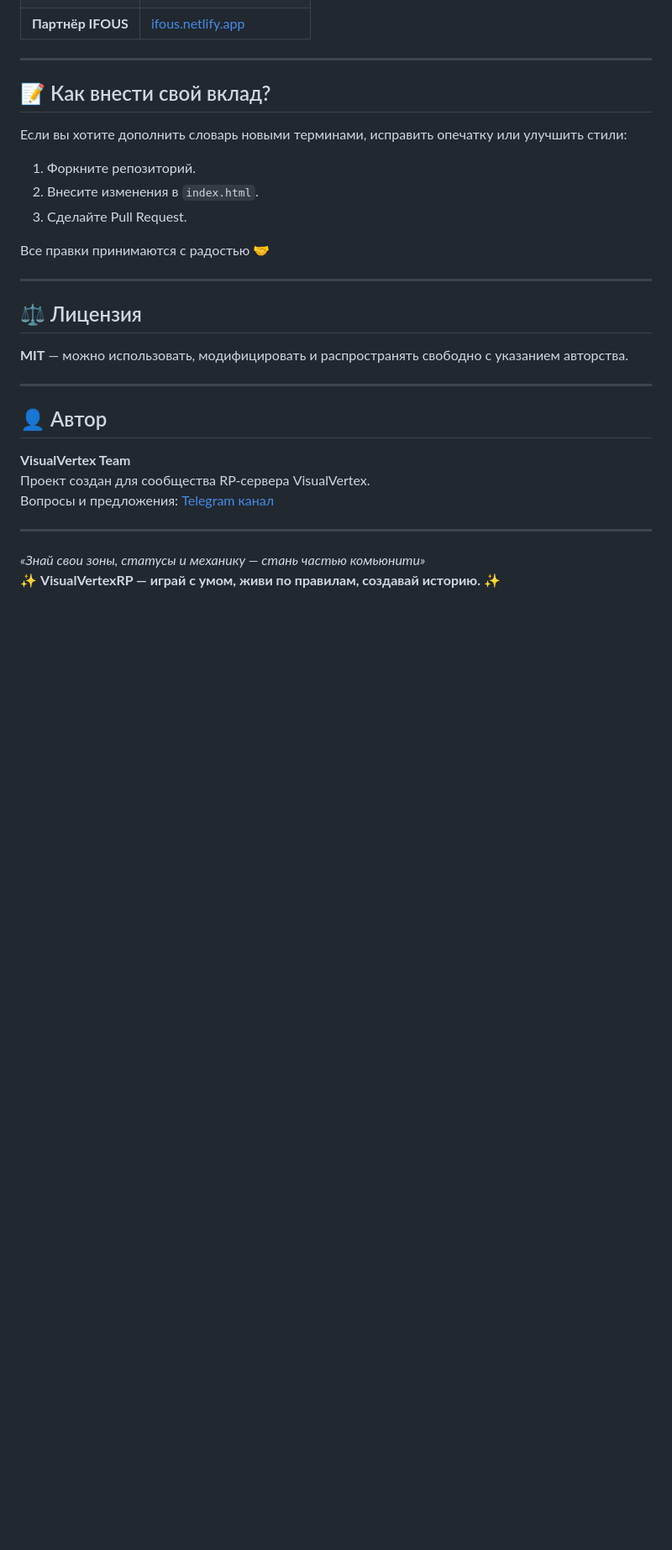
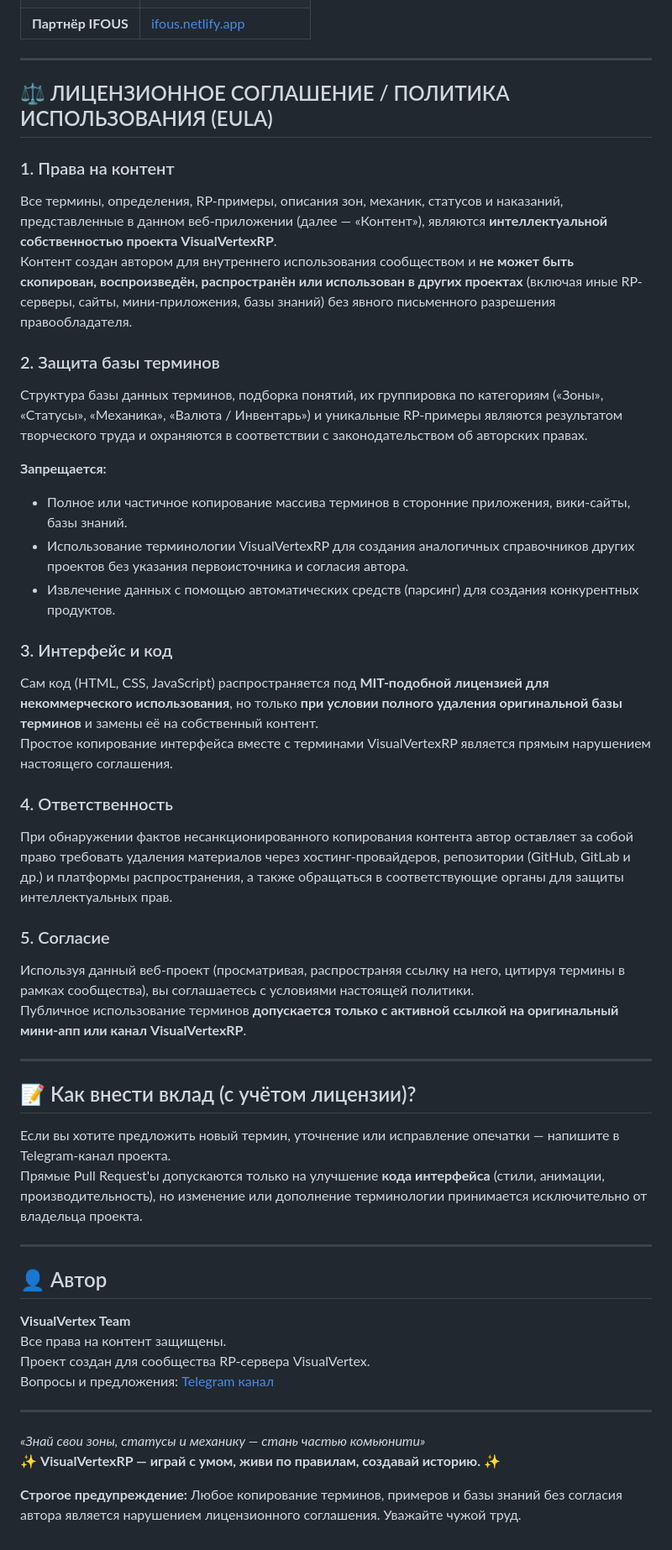
Before and after one commit to SashaMaencraft/yourname, a Markdown page: README.md, the part around one of its changes. Shown at 84% size. Rendered like a GitHub page; blank space fills up the shorter version.

```diff
--- a/README.md
+++ b/README.md
@@ -79,27 +79,44 @@
 
 ---
 
-## 📝 Как внести свой вклад?
+## ⚖️ ЛИЦЕНЗИОННОЕ СОГЛАШЕНИЕ / ПОЛИТИКА ИСПОЛЬЗОВАНИЯ (EULA)
 
-Если вы хотите дополнить словарь новыми терминами, исправить опечатку или улучшить стили:
+### 1. Права на контент
+Все термины, определения, RP-примеры, описания зон, механик, статусов и наказаний, представленные в данном веб-приложении (далее — «Контент»), являются **интеллектуальной собственностью проекта VisualVertexRP**.
+Контент создан автором для внутреннего использования сообществом и **не может быть скопирован, воспроизведён, распространён или использован в других проектах** (включая иные RP-серверы, сайты, мини-приложения, базы знаний) без явного письменного разрешения правообладателя.
 
-1. Форкните репозиторий.
-2. Внесите изменения в `index.html`.
-3. Сделайте Pull Request.
+### 2. Защита базы терминов
+Структура базы данных терминов, подборка понятий, их группировка по категориям («Зоны», «Статусы», «Механика», «Валюта / Инвентарь») и уникальные RP-примеры являются результатом творческого труда и охраняются в соответствии с законодательством об авторских правах.
 
-Все правки принимаются с радостью 🤝
+**Запрещается:**
+- Полное или частичное копирование массива терминов в сторонние приложения, вики-сайты, базы знаний.
+- Использование терминологии VisualVertexRP для создания аналогичных справочников других проектов без указания первоисточника и согласия автора.
+- Извлечение данных с помощью автоматических средств (парсинг) для создания конкурентных продуктов.
+
+### 3. Интерфейс и код
+Сам код (HTML, CSS, JavaScript) распространяется под **MIT-подобной лицензией для некоммерческого использования**, но только **при условии полного удаления оригинальной базы терминов** и замены её на собственный контент.
+Простое копирование интерфейса вместе с терминами VisualVertexRP является прямым нарушением настоящего соглашения.
+
+### 4. Ответственность
+При обнаружении фактов несанкционированного копирования контента автор оставляет за собой право требовать удаления материалов через хостинг-провайдеров, репозитории (GitHub, GitLab и др.) и платформы распространения, а также обращаться в соответствующие органы для защиты интеллектуальных прав.
+
+### 5. Согласие
+Используя данный веб-проект (просматривая, распространяя ссылку на него, цитируя термины в рамках сообщества), вы соглашаетесь с условиями настоящей политики.
+Публичное использование терминов **допускается только с активной ссылкой на оригинальный мини-апп или канал VisualVertexRP**.
 
 ---
 
-## ⚖️ Лицензия
+## 📝 Как внести вклад (с учётом лицензии)?
 
-**MIT** — можно использовать, модифицировать и распространять свободно с указанием авторства.
+Если вы хотите предложить новый термин, уточнение или исправление опечатки — напишите в Telegram-канал проекта.
+Прямые Pull Request'ы допускаются только на улучшение **кода интерфейса** (стили, анимации, производительность), но изменение или дополнение терминологии принимается исключительно от владельца проекта.
 
 ---
 
 ## 👤 Автор
 
 **VisualVertex Team**
+Все права на контент защищены.
 Проект создан для сообщества RP-сервера VisualVertex.
 Вопросы и предложения: [Telegram канал](https://t.me/VisualVertex)
 
@@ -107,3 +124,5 @@
 
 *«Знай свои зоны, статусы и механику — стань частью комьюнити»*
 ✨ **VisualVertexRP — играй с умом, живи по правилам, создавай историю.** ✨
+
+**Строгое предупреждение:** Любое копирование терминов, примеров и базы знаний без согласия автора является нарушением лицензионного соглашения. Уважайте чужой труд.
```
Also changed, not shown: other parts of README.md (+1 -1 lines).
